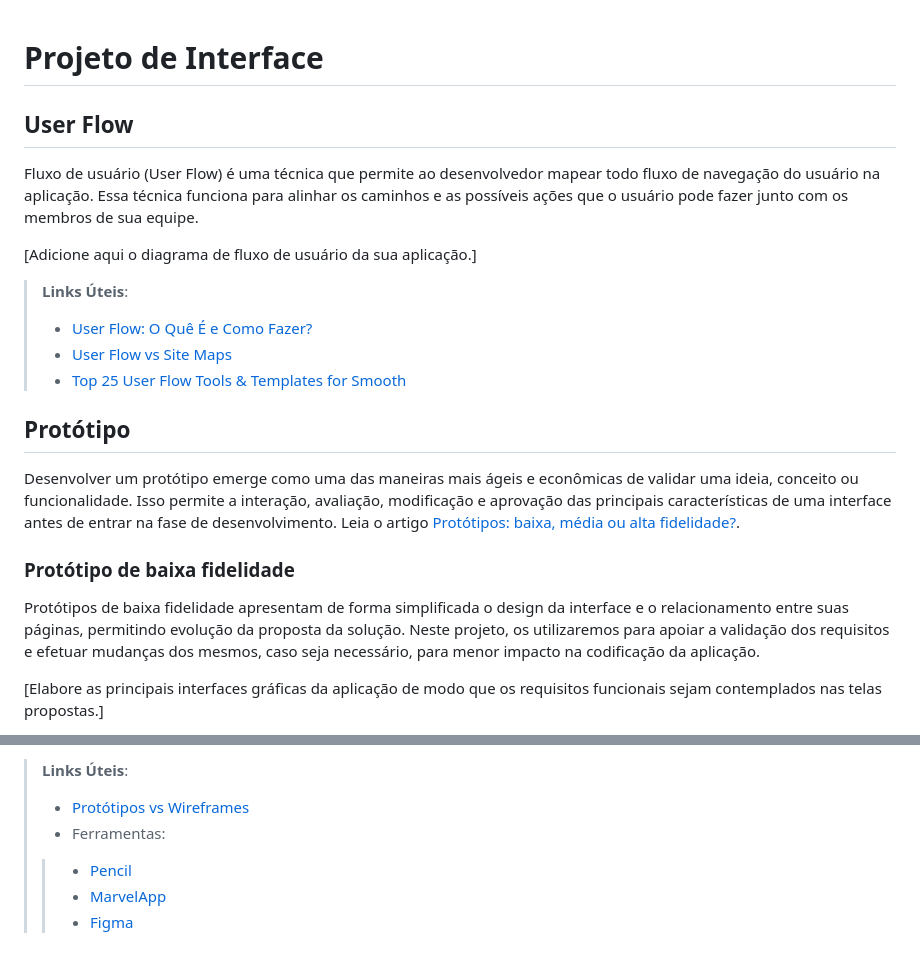
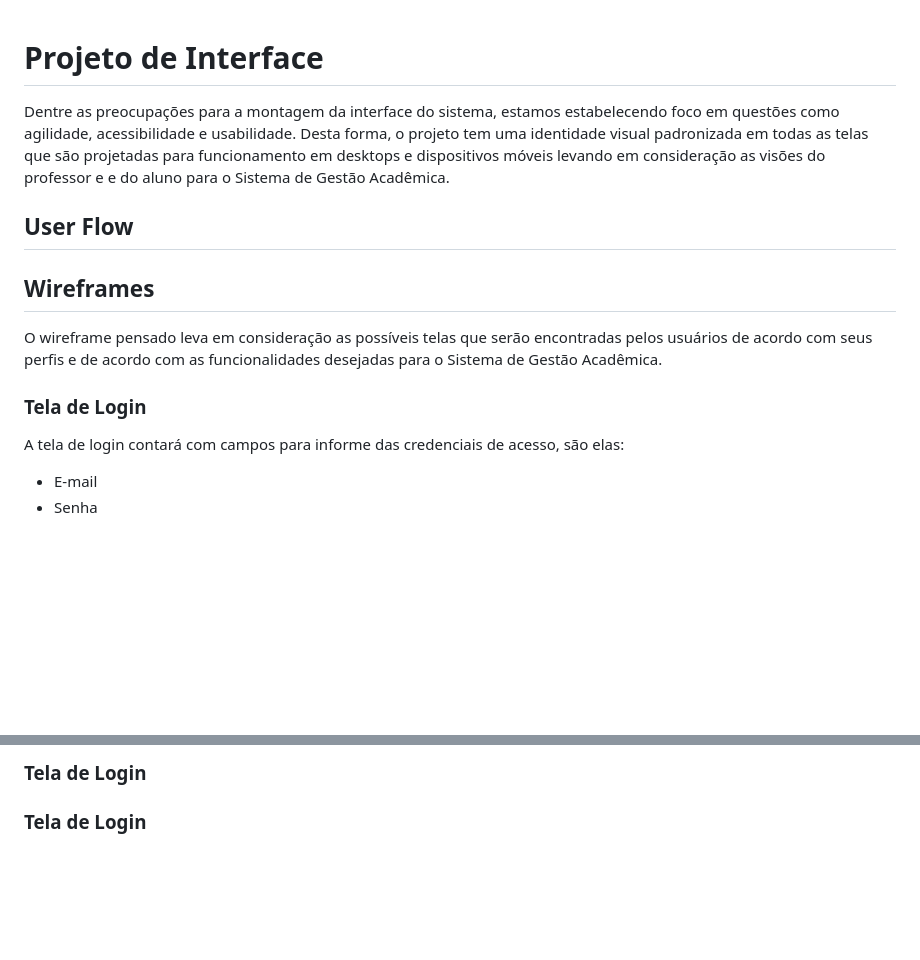
Before and after one commit to ICEI-PUC-Minas-PMV-ADS/pmv-ads-2024-1-e1-proj-web-t6-pmv-ads-2024-1-e1-projeto_academico, a Markdown page: documentos/04-Projeto de Interface.md, 2 parts joined by grey strips. GitHub-like rendering; blank space fills up the shorter version.

Commit message:
Atualização Projeto de Interface Inicial

```diff
--- a/documentos/04-Projeto de Interface.md
+++ b/documentos/04-Projeto de Interface.md
@@ -1,24 +1,21 @@
 
 # Projeto de Interface
 
+Dentre as preocupações para a montagem da interface do sistema, estamos estabelecendo foco em questões como agilidade, acessibilidade e usabilidade. Desta forma, o projeto tem uma identidade visual padronizada em todas as telas que são projetadas para funcionamento em desktops e dispositivos móveis levando em consideração as visões do professor e e do aluno para o Sistema de Gestão Acadêmica.
+
 ## User Flow
 
-Fluxo de usuário (User Flow) é uma técnica que permite ao desenvolvedor mapear todo fluxo de navegação do usuário na aplicação. Essa técnica funciona para alinhar os caminhos e as possíveis ações que o usuário pode fazer junto com os membros de sua equipe.
 
-[Adicione aqui o diagrama de fluxo de usuário da sua aplicação.]
 
-> **Links Úteis**:
-> - [User Flow: O Quê É e Como Fazer?](https://medium.com/7bits/fluxo-de-usu%C3%A1rio-user-flow-o-que-%C3%A9-como-fazer-79d965872534)
-> - [User Flow vs Site Maps](http://designr.com.br/sitemap-e-user-flow-quais-as-diferencas-e-quando-usar-cada-um/)
-> - [Top 25 User Flow Tools & Templates for Smooth](https://www.mockplus.com/blog/post/user-flow-tools)
 
-## Protótipo
+## Wireframes
 
-Desenvolver um protótipo emerge como uma das maneiras mais ágeis e econômicas de validar uma ideia, conceito ou funcionalidade. Isso permite a interação, avaliação, modificação e aprovação das principais características de uma interface antes de entrar na fase de desenvolvimento. Leia o artigo [Protótipos: baixa, média ou alta fidelidade?](https://medium.com/ladies-that-ux-br/prot%C3%B3tipos-baixa-m%C3%A9dia-ou-alta-fidelidade-71d897559135).
+O wireframe pensado leva em consideração as possíveis telas que serão encontradas pelos usuários de acordo com seus perfis e de acordo com as funcionalidades desejadas para o Sistema de Gestão Acadêmica.
 
-### Protótipo de baixa fidelidade
+### Tela de Login
 
-Protótipos de baixa fidelidade apresentam de forma simplificada o design da interface e o relacionamento entre suas páginas, permitindo evolução da proposta da solução. Neste projeto, os utilizaremos para apoiar a validação dos requisitos e efetuar mudanças dos mesmos, caso seja necessário, para menor impacto na codificação da aplicação.
+A tela de login contará com campos para informe das credenciais de acesso, são elas:
 
-[Elabore as principais interfaces gráficas da aplicação de modo que os requisitos funcionais sejam contemplados nas telas propostas.]
+- E-mail
+- Senha
 
@@ -26,7 +23,4 @@ Protótipos de baixa fidelidade apresentam de forma simplificada o design da int
 
-> **Links Úteis**:
-> - [Protótipos vs Wireframes](https://www.nngroup.com/videos/prototypes-vs-wireframes-ux-projects/)
->- Ferramentas:
->> - [Pencil](https://pencil.evolus.vn/)
->> - [MarvelApp](https://marvelapp.com/)
->> - [Figma](https://www.figma.com/)
+### Tela de Login
+
+### Tela de Login
```
Also changed, not shown: other parts of documentos/04-Projeto de Interface.md (+1 -1 lines), documentos/img/Tela de Login.png (added).
